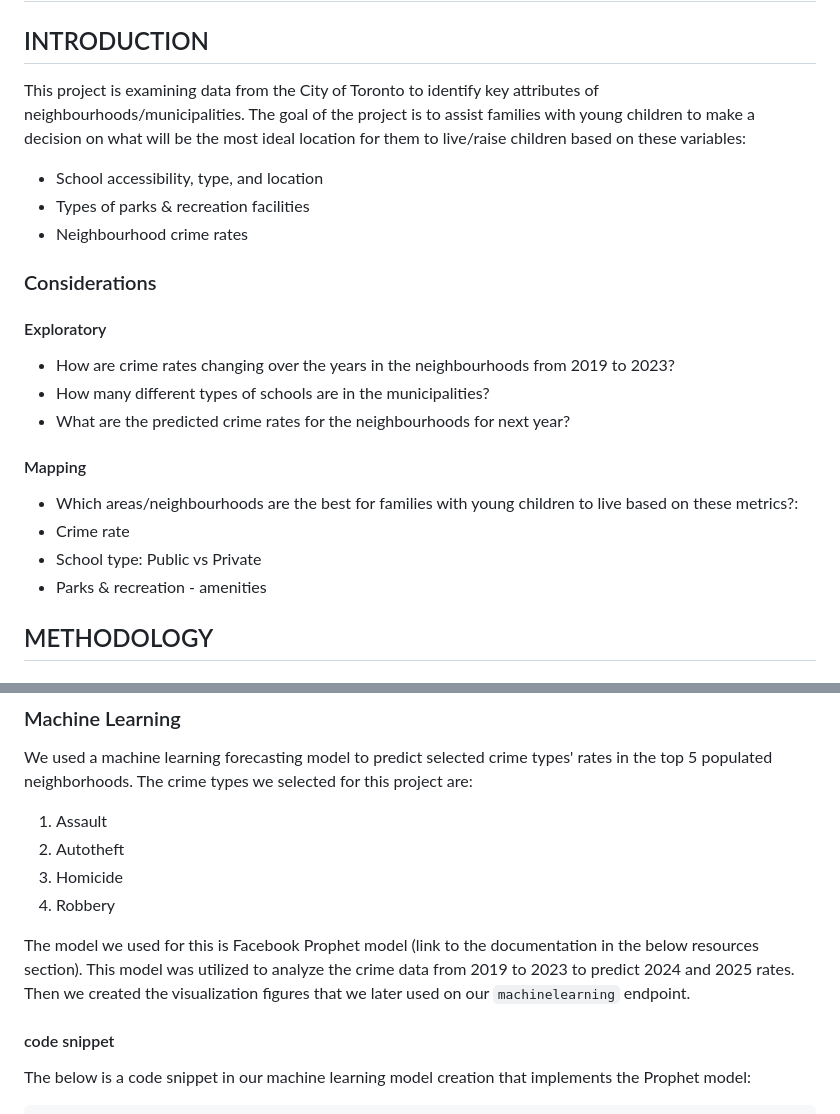
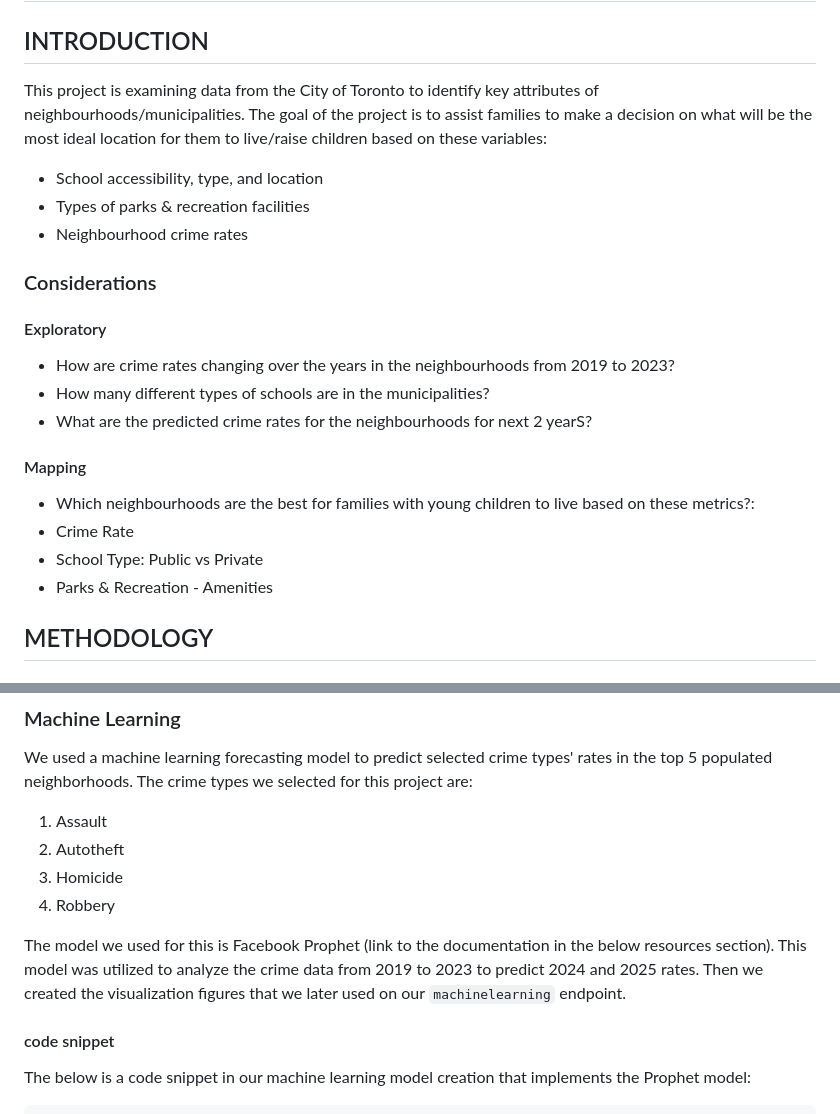
Before and after one commit to Esi-Akotia/toronto-neighbourhoods-proj4, a Markdown page: README.md, 2 parts joined by grey strips. GitHub-like rendering.

```diff
--- a/README.md
+++ b/README.md
@@ -2,7 +2,7 @@
 
 ## INTRODUCTION
 
-This project is examining data from the City of Toronto to identify key attributes of neighbourhoods/municipalities. The goal of the project is to assist families with young children to make a decision on what will be the most ideal location for them to live/raise children based on these variables:
+This project is examining data from the City of Toronto to identify key attributes of neighbourhoods/municipalities. The goal of the project is to assist families to make a decision on what will be the most ideal location for them to live/raise children based on these variables:
 - School accessibility, type, and location
 - Types of parks & recreation facilities
 - Neighbourhood crime rates
@@ -13,14 +13,14 @@ This project is examining data from the City of Toronto to identify key attribut
 
 - How are crime rates changing over the years in the neighbourhoods from 2019 to 2023?
 - How many different types of schools are in the municipalities?
-- What are the predicted crime rates for the neighbourhoods for next year?
+- What are the predicted crime rates for the neighbourhoods for next 2 yearS?
 
 #### Mapping
 
-- Which areas/neighbourhoods are the best for families with young children to live based on these metrics?:
-- Crime rate
-- School type: Public vs Private
-- Parks & recreation - amenities
+- Which neighbourhoods are the best for families with young children to live based on these metrics?:
+- Crime Rate
+- School Type: Public vs Private
+- Parks & Recreation - Amenities
 
 ## METHODOLOGY
 
@@ -43,7 +43,7 @@ We used a machine learning forecasting model to predict selected crime types' ra
 3. Homicide
 4. Robbery
 
-The model we used for this is Facebook Prophet model (link to the documentation in the below resources section). This model was utilized to analyze the crime data from 2019 to 2023 to predict 2024 and 2025 rates. Then we created the visualization figures that we later used on our `machinelearning` endpoint.
+The model we used for this is Facebook Prophet (link to the documentation in the below resources section). This model was utilized to analyze the crime data from 2019 to 2023 to predict 2024 and 2025 rates. Then we created the visualization figures that we later used on our `machinelearning` endpoint.
 
 #### code snippet
 
```
